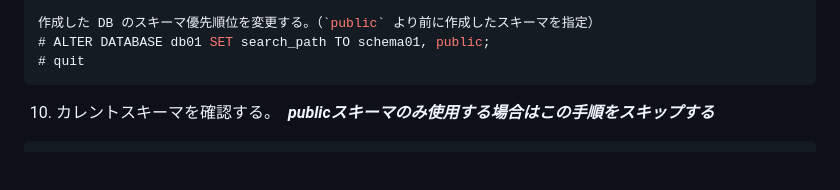
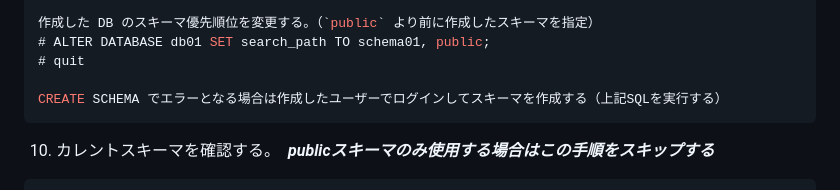
Before and after one commit to sugaiketadao/sicore-ja, a Markdown page: docs/a1-setup-manual/03-WSL-Docker-PostgreSQL.md, the part around the change. Rendered like a GitHub page; blank space fills up the shorter version.

Commit message:
Documentation updates.

````diff
--- a/docs/a1-setup-manual/03-WSL-Docker-PostgreSQL.md
+++ b/docs/a1-setup-manual/03-WSL-Docker-PostgreSQL.md
@@ -73,6 +73,8 @@ $ psql -h localhost -p 5432 -d db01 -U postgres
 作成した DB のスキーマ優先順位を変更する。（`public` より前に作成したスキーマを指定）
 # ALTER DATABASE db01 SET search_path TO schema01, public;
 # quit
+
+CREATE SCHEMA でエラーとなる場合は作成したユーザーでログインしてスキーマを作成する（上記SQLを実行する）
 ```
 
 10. カレントスキーマを確認する。　***publicスキーマのみ使用する場合はこの手順をスキップする***
````
